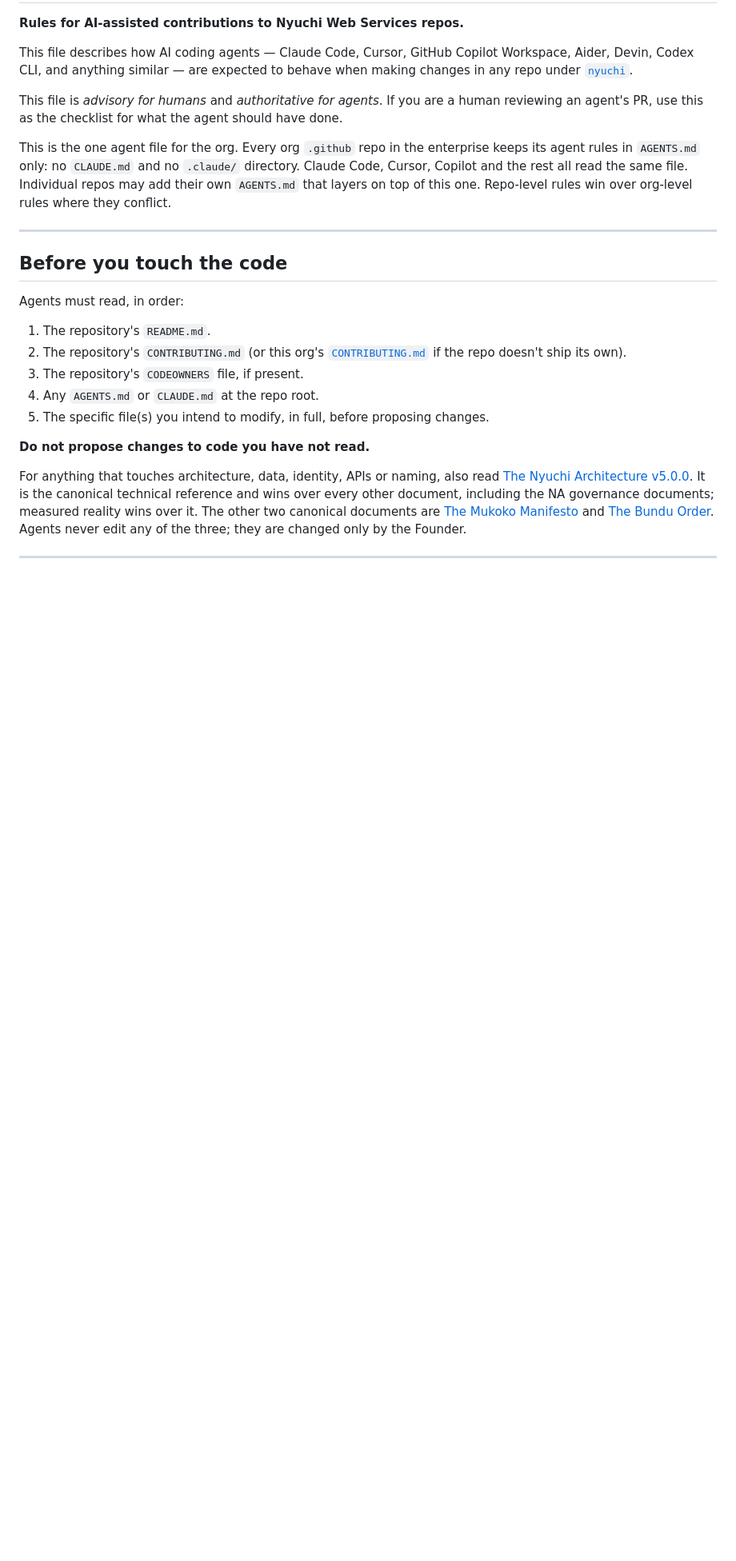
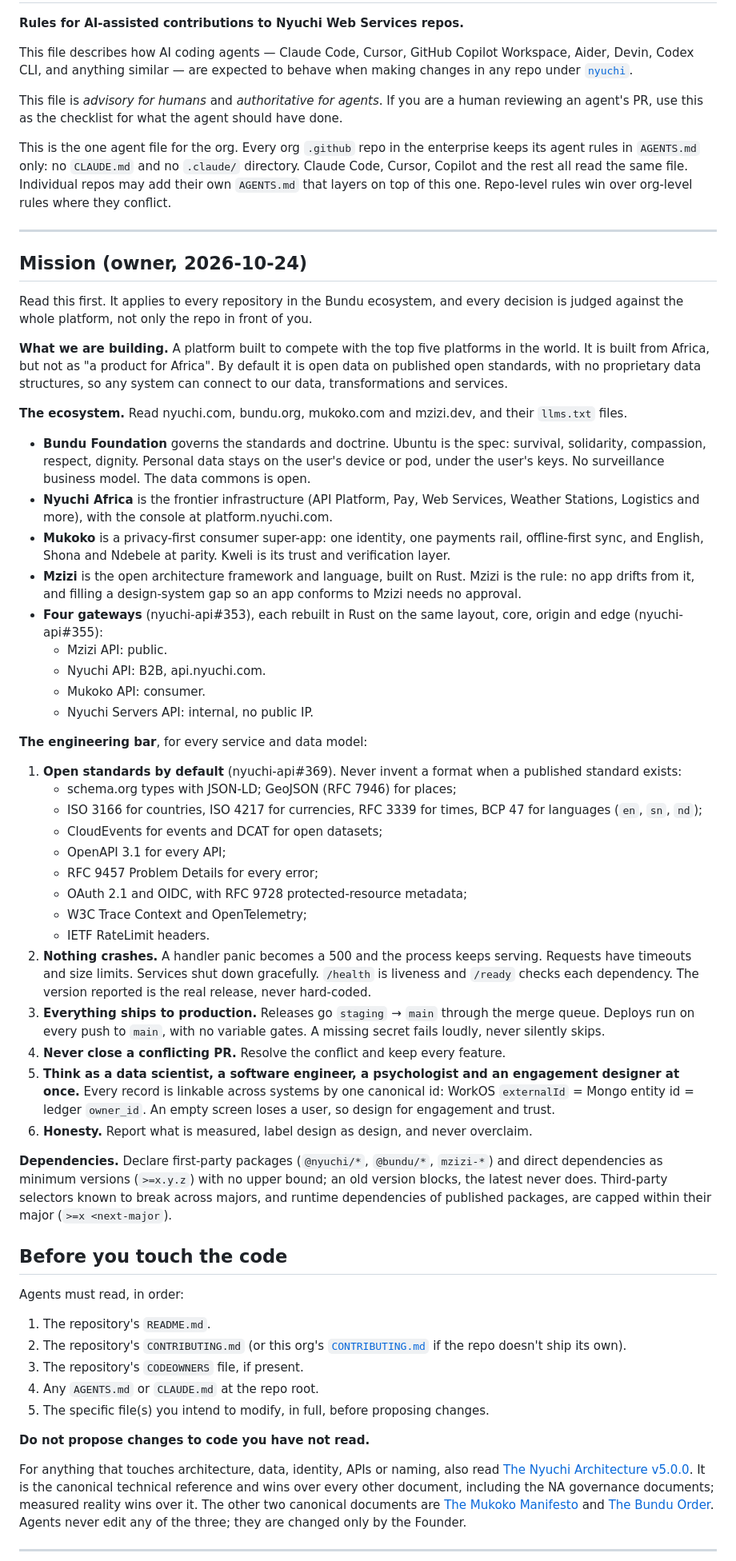
Before and after one commit to nyuchi/.github, a Markdown page: AGENTS.md, the part around the change. Shown at 80% size. Drawn GitHub-style; blank space fills up the shorter version.

Commit message:
chore(release): staging to main, 2026-10-24 (mission brief) (#126)
Brings main to staging's exact tree: the owner's mission section in AGENTS.md
(what we build, the four gateways, the engineering bar, Mzizi as the design rule,
and the dependency floor and cap policy).


Claude-Session: https://claude.ai/code/session_01LFZxixidq8jYs4VLDm8YFj

Co-authored-by: Bryan Fawcett <noreply@anthropic.com>

```diff
--- a/AGENTS.md
+++ b/AGENTS.md
@@ -19,6 +19,77 @@ own `AGENTS.md` that layers on top of this one. Repo-level rules win
 over org-level rules where they conflict.
 
 ---
+
+## Mission (owner, 2026-10-24)
+
+Read this first. It applies to every repository in the Bundu ecosystem, and
+every decision is judged against the whole platform, not only the repo in
+front of you.
+
+**What we are building.** A platform built to compete with the top five
+platforms in the world. It is built from Africa, but not as "a product for
+Africa". By default it is open data on published open standards, with no
+proprietary data structures, so any system can connect to our data,
+transformations and services.
+
+**The ecosystem.** Read nyuchi.com, bundu.org, mukoko.com and mzizi.dev, and
+their `llms.txt` files.
+
+- **Bundu Foundation** governs the standards and doctrine. Ubuntu is the spec:
+  survival, solidarity, compassion, respect, dignity. Personal data stays on
+  the user's device or pod, under the user's keys. No surveillance business
+  model. The data commons is open.
+- **Nyuchi Africa** is the frontier infrastructure (API Platform, Pay, Web
+  Services, Weather Stations, Logistics and more), with the console at
+  platform.nyuchi.com.
+- **Mukoko** is a privacy-first consumer super-app: one identity, one payments
+  rail, offline-first sync, and English, Shona and Ndebele at parity. Kweli is
+  its trust and verification layer.
+- **Mzizi** is the open architecture framework and language, built on Rust.
+  Mzizi is the rule: no app drifts from it, and filling a design-system gap
+  so an app conforms to Mzizi needs no approval.
+- **Four gateways** (nyuchi-api#353), each rebuilt in Rust on the same layout,
+  core, origin and edge (nyuchi-api#355):
+  - Mzizi API: public.
+  - Nyuchi API: B2B, api.nyuchi.com.
+  - Mukoko API: consumer.
+  - Nyuchi Servers API: internal, no public IP.
+
+**The engineering bar**, for every service and data model:
+
+1. **Open standards by default** (nyuchi-api#369). Never invent a format when
+   a published standard exists:
+   - schema.org types with JSON-LD; GeoJSON (RFC 7946) for places;
+   - ISO 3166 for countries, ISO 4217 for currencies, RFC 3339 for times,
+     BCP 47 for languages (`en`, `sn`, `nd`);
+   - CloudEvents for events and DCAT for open datasets;
+   - OpenAPI 3.1 for every API;
+   - RFC 9457 Problem Details for every error;
+   - OAuth 2.1 and OIDC, with RFC 9728 protected-resource metadata;
+   - W3C Trace Context and OpenTelemetry;
+   - IETF RateLimit headers.
+2. **Nothing crashes.** A handler panic becomes a 500 and the process keeps
+   serving. Requests have timeouts and size limits. Services shut down
+   gracefully. `/health` is liveness and `/ready` checks each dependency. The
+   version reported is the real release, never hard-coded.
+3. **Everything ships to production.** Releases go `staging` → `main` through
+   the merge queue. Deploys run on every push to `main`, with no variable
+   gates. A missing secret fails loudly, never silently skips.
+4. **Never close a conflicting PR.** Resolve the conflict and keep every
+   feature.
+5. **Think as a data scientist, a software engineer, a psychologist and an
+   engagement designer at once.** Every record is linkable across systems by
+   one canonical id: WorkOS `externalId` = Mongo entity id = ledger
+   `owner_id`. An empty screen loses a user, so design for engagement and
+   trust.
+6. **Honesty.** Report what is measured, label design as design, and never
+   overclaim.
+
+**Dependencies.** Declare first-party packages (`@nyuchi/*`, `@bundu/*`,
+`mzizi-*`) and direct dependencies as minimum versions (`>=x.y.z`) with no
+upper bound; an old version blocks, the latest never does. Third-party
+selectors known to break across majors, and runtime dependencies of
+published packages, are capped within their major (`>=x <next-major`).
 
 ## Before you touch the code
 
```
